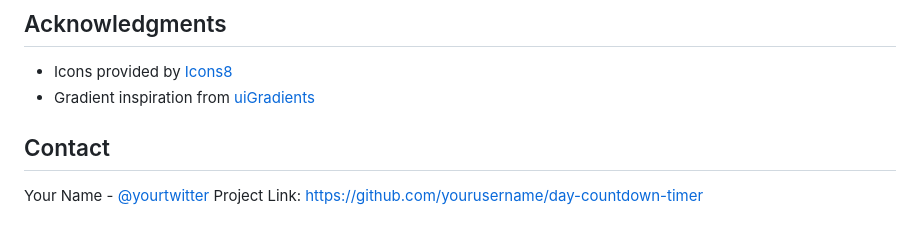
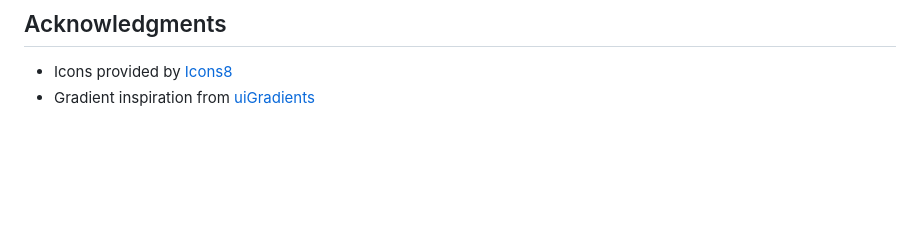
Before and after one commit to nishant-awasthi026/Time-Left-Until-End-of-the-Day, a Markdown page: README.md, the part around the change. Rendered like a GitHub page; blank space fills up the shorter version.

```diff
--- a/README.md
+++ b/README.md
@@ -143,8 +143,3 @@ This project is licensed under the MIT License - see the [LICENSE.md](LICENSE.md
 
 - Icons provided by [Icons8](https://icons8.com/)
 - Gradient inspiration from [uiGradients](https://uigradients.com/)
-
-## Contact
-
-Your Name - [@yourtwitter](https://twitter.com/yourtwitter)
-Project Link: [https://github.com/yourusername/day-countdown-timer](https://github.com/yourusername/day-countdown-timer)
```
